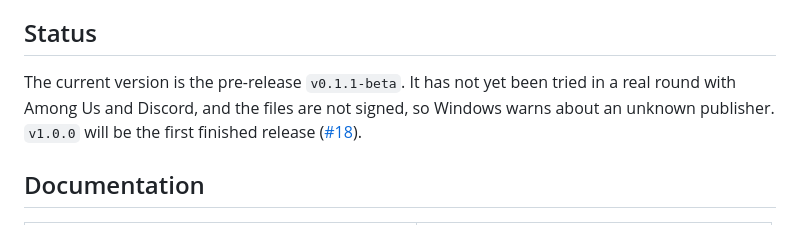
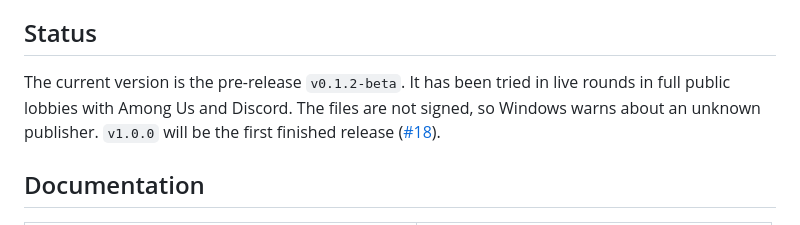
Before and after one commit to Tabsi1998/Among-Us-Voice-Controller-AUVC, a Markdown page: README.md, the part around the change. Rendered like a GitHub page.

```diff
--- a/README.md
+++ b/README.md
@@ -40,9 +40,9 @@ straight away, because everyone saw it happen.
 
 ## Status
 
-The current version is the pre-release `v0.1.1-beta`. It has not yet been tried in
-a real round with Among Us and Discord, and the files are not signed, so Windows
-warns about an unknown publisher.
+The current version is the pre-release `v0.1.2-beta`. It has been tried in live
+rounds in full public lobbies with Among Us and Discord. The files are not
+signed, so Windows warns about an unknown publisher.
 `v1.0.0` will be the first finished release
 ([#18](https://github.com/Tabsi1998/Among-Us-Voice-Controller-AUVC/issues/18)).
 
```
Also changed, not shown: CHANGELOG.md (+33 -14 lines), SECURITY.md (+3 -1 lines).
